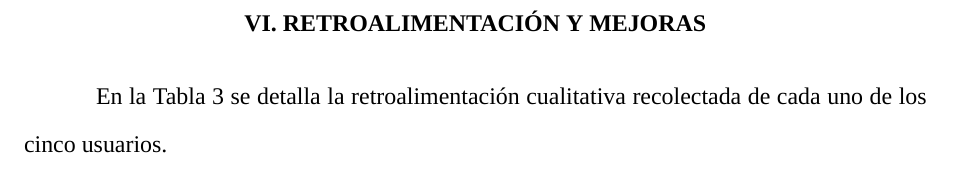
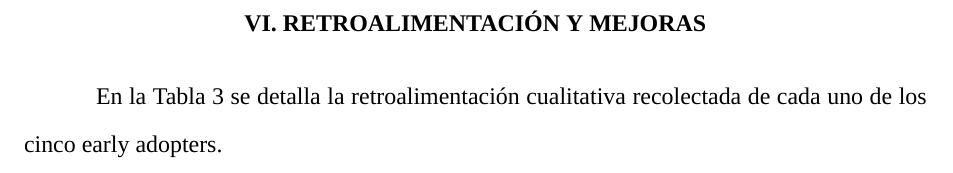
Before and after one commit to DiogoAlip/AI-powered-Wallet, a LaTeX document (3er_entregable/informe_mvp.tex): part of page 13 of 15, cut so that both start at the same text. Compiled offline with XeLaTeX; a missing font is replaced by an installed copy or a similar font.

Commit message:
txs auto checkin

```diff
--- a/3er_entregable/informe_mvp.tex
+++ b/3er_entregable/informe_mvp.tex
@@ -284,7 +284,7 @@ Como soporte de las pruebas de validación realizadas, las respuestas individual
 % ==========================================
 \section{VI. RETROALIMENTACIÓN Y MEJORAS}
 
-En la Tabla 3 se detalla la retroalimentación cualitativa recolectada de cada uno de los cinco usuarios.
+En la Tabla 3 se detalla la retroalimentación cualitativa recolectada de cada uno de los cinco early adopters.
 
 \begin{table}[H]
 \centering
```
